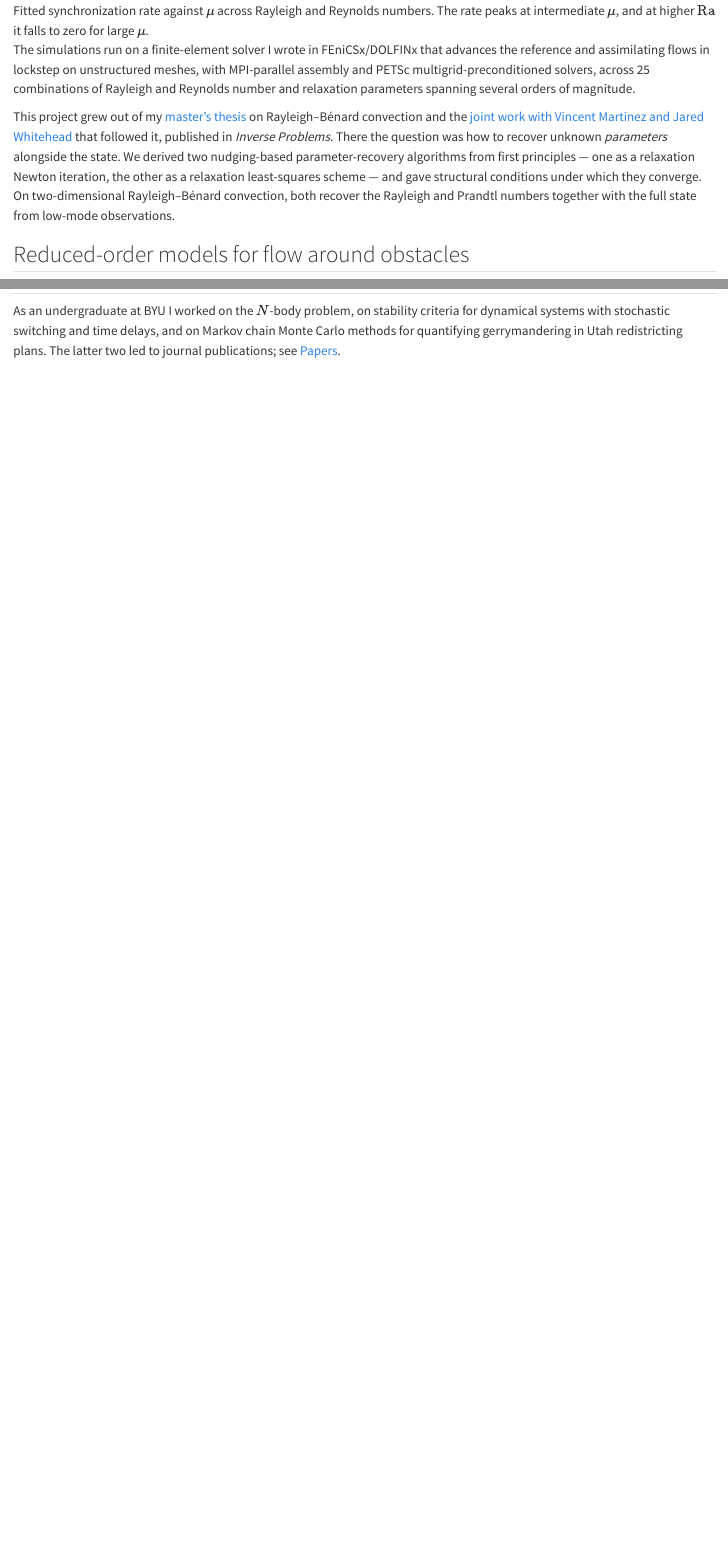
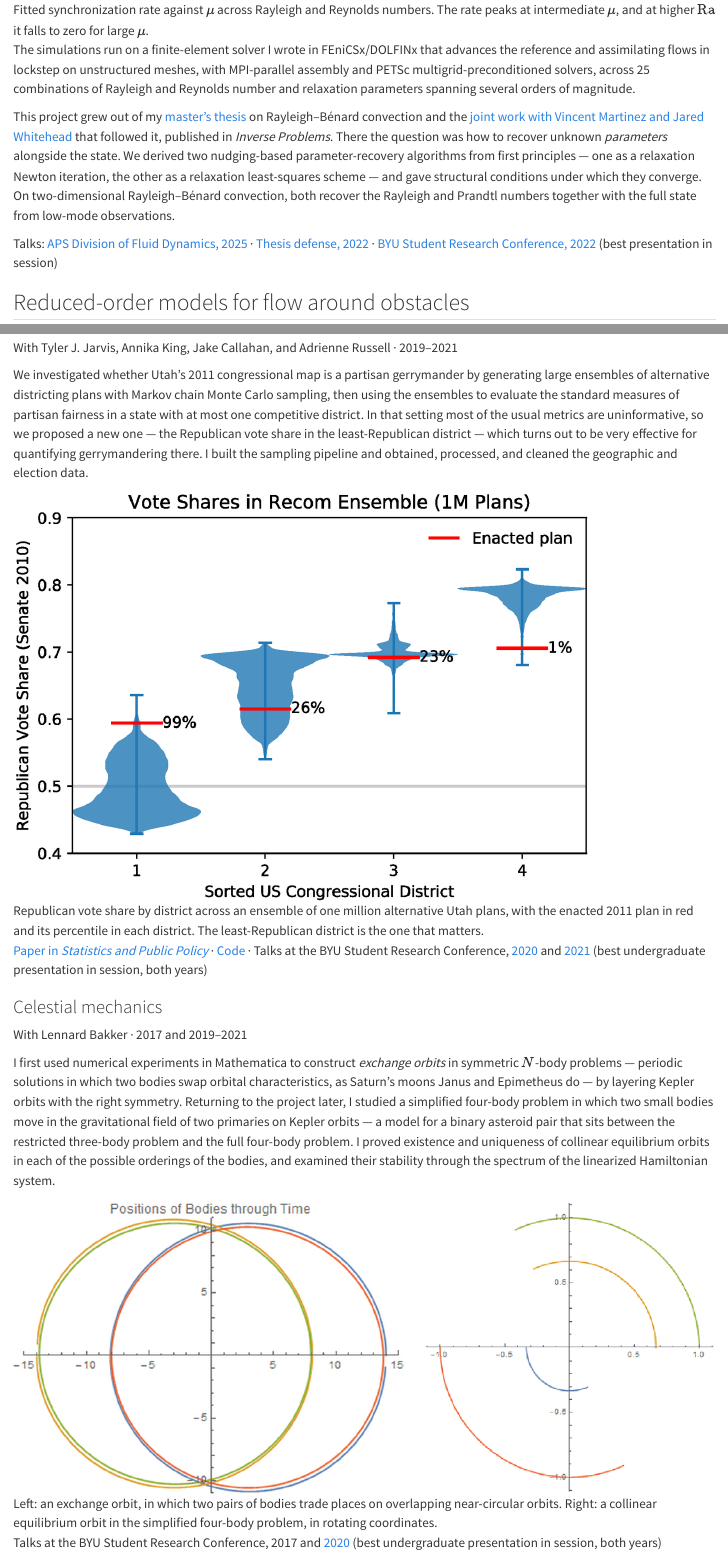
Before and after one commit to jwmurri/jwmurri.github.io, a Quarto document (research.qmd): the page in a window 1100 px wide, from 2420 px down before the commit and from 2460 px down after it, so that both start at the same text, and a second part further down, joined at a grey line. Rendered offline with R 4.5, knitr and Pandoc in place of Quarto, with nearby package versions.

Commit message:
Add undergraduate research section, talk links, and section nav
Three BYU projects (stochastic switched systems, gerrymandering in Utah,
celestial mechanics) with figures pulled from the SRC talks, links to the
talk PDFs and papers, and presentation awards. Talk PDFs for the
convection work are linked too. Adds in-page section links at the top of
the research page and a colophon line to the site footer.

Co-Authored-By: Claude Opus 5 <noreply@anthropic.com>

```diff
--- a/_quarto.yml
+++ b/_quarto.yml
@@ -4,6 +4,7 @@
   resources:
     - CNAME
     - cv.pdf
+    - talks/
 
 website:
   title: "Jacob Murri"
--- a/custom.scss
+++ b/custom.scss
@@ -139,0 +147,4 @@
+  margin: 0.4rem 0 0.6rem;
+  font-family: var(--sans);
+  font-size: 0.8rem;
+  line-height: 2;
@@ -139,0 +155 @@
+  margin-right: 0.95rem;
@@ -179,3 +202,6 @@
   margin-top: 0.15rem;
 }
 .entry p:has(+ ul) { margin-bottom: 0.5rem; }
+
+/* collaborators, dates, and links under a project heading */
+.project-meta {
@@ -181,0 +211 @@
+  line-height: 1.55;
@@ -238,6 +272,12 @@
   border-top: 1px solid var(--rule);
 }
 .site-footer a { color: var(--muted); }
+.site-footer .colophon {
+  margin-top: 0.9rem;
+  padding-top: 0;
+  border-top: 0;
+  font-size: 0.72rem;
+}
 
 /* ---- small screens ---- */
 
--- a/research.qmd
+++ b/research.qmd
@@ -69,6 +76,10 @@
 and gave structural conditions under which they converge. On two-dimensional
 Rayleigh–Bénard convection, both recover the Rayleigh and Prandtl numbers
 together with the full state from low-mode observations.
+
+[Talks: [APS Division of Fluid Dynamics, 2025](/talks/dfd-2025-convection.pdf) ·
+[Thesis defense, 2022](/talks/thesis-defense-2022.pdf) ·
+[BYU Student Research Conference, 2022](/talks/src-2022-convection.pdf) (best presentation in session)]{.project-meta}
 
 ## Reduced-order models for flow around obstacles
 
@@ -141,6 +152 @@
 
-As an undergraduate at BYU I worked on the $N$-body problem, on stability
-criteria for dynamical systems with stochastic switching and time delays, and
-on Markov chain Monte Carlo methods for quantifying gerrymandering in Utah
-redistricting plans. The latter two led to journal publications; see
-[Papers](/papers.html).
@@ -147,3 +178,45 @@
+[With Tyler J. Jarvis, Annika King, Jake Callahan, and Adrienne Russell · 2019–2021]{.project-meta}
+
+We investigated whether Utah's 2011 congressional map is a partisan
+gerrymander by generating large ensembles of alternative districting plans
+with Markov chain Monte Carlo sampling, then using the ensembles to evaluate
+the standard measures of partisan fairness in a state with at most one
+competitive district. In that setting most of the usual metrics are
+uninformative, so we proposed a new one — the Republican vote share in the
+least-Republican district — which turns out to be very effective for
+quantifying gerrymandering there. I built the sampling pipeline and obtained,
+processed, and cleaned the geographic and election data.
+
+![Republican vote share by district across an ensemble of one million alternative Utah plans, with the enacted 2011 plan in red and its percentile in each district. The least-Republican district is the one that matters.](images/gerrymandering-ensemble.png){fig-alt="Violin plot of Republican vote share for four sorted congressional districts across one million sampled plans, with the enacted plan marked in red at the 99th, 26th, 23rd, and 1st percentiles." width="82%"}
+
+[[Paper in *Statistics and Public Policy*](https://doi.org/10.1080/2330443X.2022.2105770) ·
+[Code](https://github.com/jwmurri/MathematicalElectionAnalysis) ·
+Talks at the BYU Student Research Conference,
+[2020](/talks/src-2020-gerrymandering.pdf) and
+[2021](/talks/src-2021-gerrymandering.pdf) (best undergraduate presentation
+in session, both years)]{.project-meta}
+
+### Celestial mechanics
+
+[With Lennard Bakker · 2017 and 2019–2021]{.project-meta}
+
+I first used numerical experiments in Mathematica to construct
+*exchange orbits* in symmetric $N$-body problems — periodic solutions in
+which two bodies swap orbital characteristics, as Saturn's moons Janus and
+Epimetheus do — by layering Kepler orbits with the right symmetry. Returning
+to the project later, I studied a simplified four-body problem in which two
+small bodies move in the gravitational field of two primaries on Kepler
+orbits — a model for a binary asteroid pair that sits between the restricted
+three-body problem and the full four-body problem. I proved existence and
+uniqueness of collinear equilibrium orbits in each of the possible orderings
+of the bodies, and examined their stability through the spectrum of the
+linearized Hamiltonian system.
+
+![Left: an exchange orbit, in which two pairs of bodies trade places on overlapping near-circular orbits. Right: a collinear equilibrium orbit in the simplified four-body problem, in rotating coordinates.](images/four-body-orbits.png){fig-alt="Left: four colored orbital traces forming two overlapping circles. Right: four circular arcs about the origin, one per body, at different radii."}
+
+[Talks at the BYU Student Research Conference,
+2017 and [2020](/talks/src-2020-four-body.pdf) (best undergraduate
+presentation in session, both years)]{.project-meta}
 
 <!--
   Figures live in images/. Each is a Quarto figure: the bracketed text is the
```
Also changed, not shown: _footer.html, images/four-body-orbits.png (added), images/gerrymandering-ensemble.png (added), images/switched-delays.png (added), talks/dfd-2025-convection.pdf (added), talks/src-2020-four-body.pdf (added), talks/src-2020-gerrymandering.pdf (added), talks/src-2021-switched-systems.pdf (added), talks/src-2022-convection.pdf (added), talks/thesis-defense-2022.pdf (added), custom.scss (25 more changed lines), research.qmd (34 more changed lines), 1 other file.
